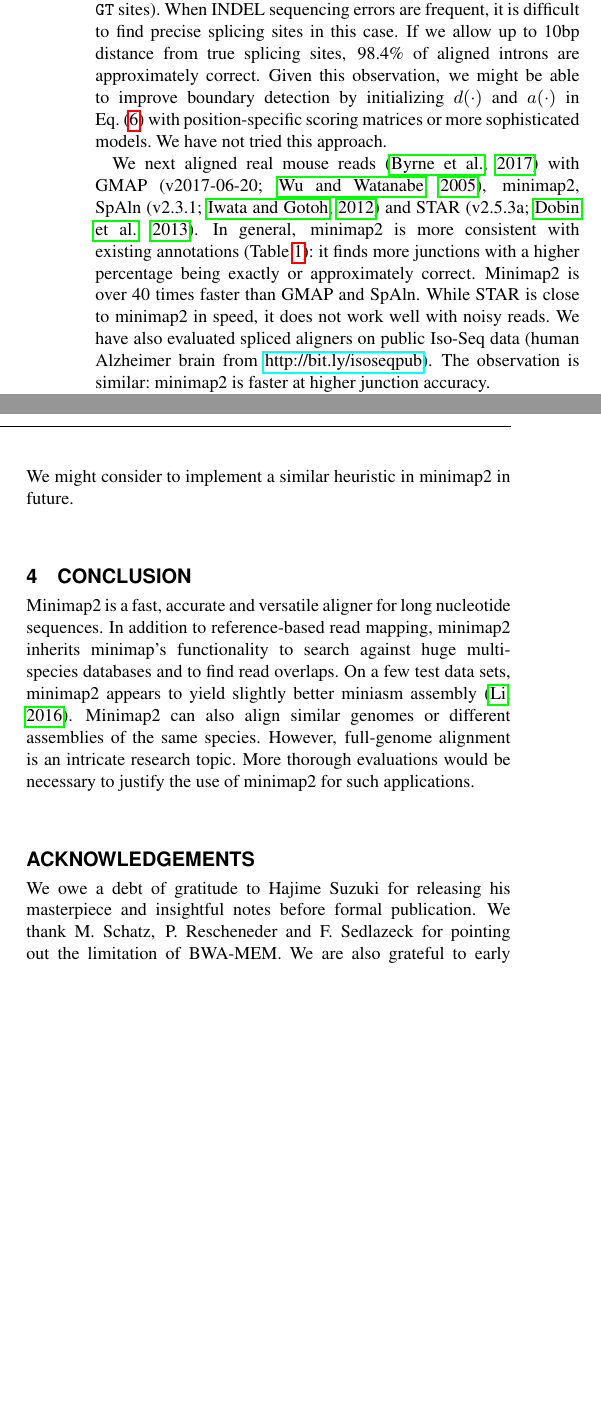
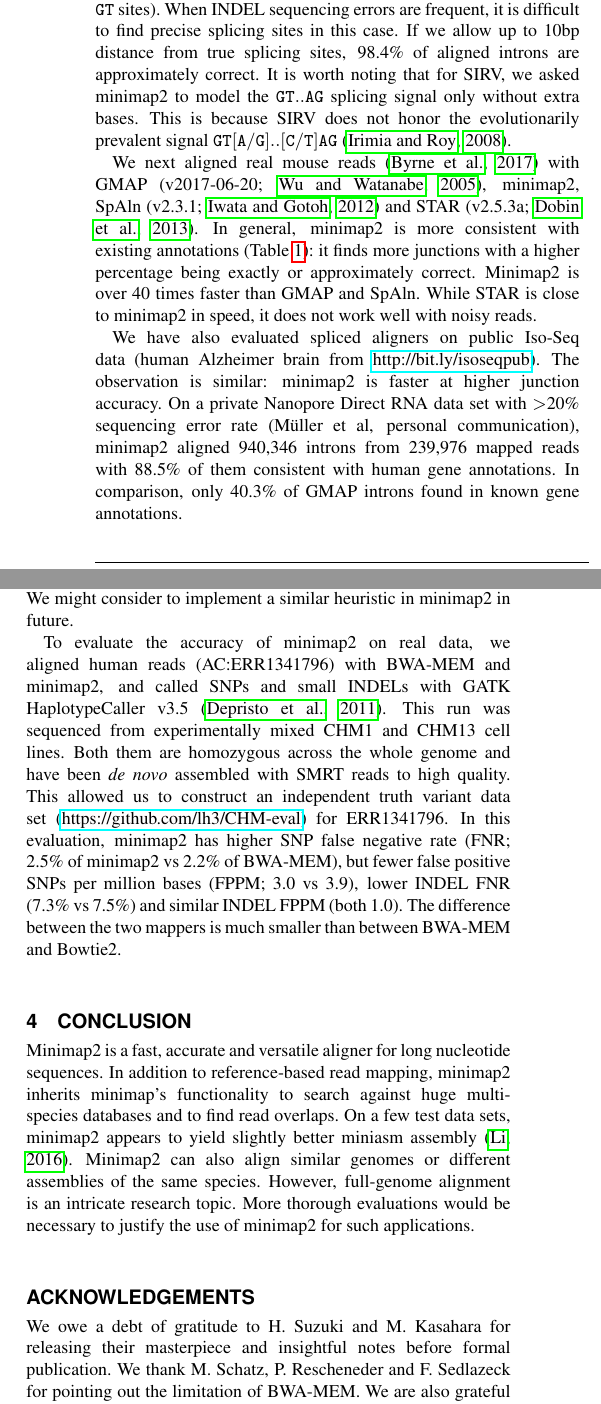
Before and after one commit to lh3/minimap2, a LaTeX paper (tex/minimap2.tex): two parts of the columns of page 4 of 5, joined at a grey line, cut so that both start at the same text, the shorter picture padded with empty space. Compiled offline with pdfLaTeX.

Commit message:
updated the tech note

```diff
--- a/tex/minimap2.tex
+++ b/tex/minimap2.tex
@@ -460,13 +466,13 @@
 \midrule
 Run time (CPU min)        & 631      & 15.9     & 2\,076   & 33.9 \\
 Peak RAM (GByte)          & 8.9      & 14.5     & 3.2      & 29.2\vspace{1em}\\
-\# aligned reads          & 103\,669 & 104\,200 & 103\,711 & 26\,479 \\
+\# aligned reads          & 103\,669 & 104\,199 & 103\,711 & 26\,479 \\
 \# chimeric alignments    & 1\,904   & 1\,488   & 0        & 0 \\
-\# non-spliced alignments & 15\,854  & 14\,639  & 17\,033  & 10\,545\vspace{1em}\\
-\# aligned introns        & 692\,275 & 694\,103 & 692\,945 & 78\,603 \\
-\# novel introns          & 11\,239  & 3\,207   & 8\,550   & 1\,214 \\
-\% exact introns          & 83.8\%   & 91.7\%   & 87.9\%   & 55.2\% \\
-\% approx. introns        & 91.8\%   & 96.5\%   & 92.5\%   & 82.4\% \\
+\# non-spliced alignments & 15\,854  & 14\,798  & 17\,033  & 10\,545\vspace{1em}\\
+\# aligned introns        & 692\,275 & 693\,553 & 692\,945 & 78\,603 \\
+\# novel introns          & 11\,239  & 3\,113   & 8\,550   & 1\,214 \\
+\% exact introns          & 83.8\%   & 94.0\%   & 87.9\%   & 55.2\% \\
+\% approx. introns        & 91.8\%   & 96.9\%   & 92.5\%   & 82.4\% \\
 \botrule
 \end{tabular}
 }{Mouse reads (AC:SRR5286960) were mapped to the primary assembly of mouse
@@ -487,10 +493,16 @@
 consistent with existing annotations (Table~\ref{tab:intron}): it finds
 more junctions with a higher percentage being exactly or approximately correct.
 Minimap2 is over 40 times faster than GMAP and SpAln. While STAR is close to
-minimap2 in speed, it does not work well with noisy reads.  We have also
-evaluated spliced aligners on public Iso-Seq data (human Alzheimer brain
-from \href{http://bit.ly/isoseqpub}{http://bit.ly/isoseqpub}). The observation
-is similar: minimap2 is faster at higher junction accuracy.
+minimap2 in speed, it does not work well with noisy reads.
+
+We have also evaluated spliced aligners on public Iso-Seq data (human Alzheimer
+brain from \href{http://bit.ly/isoseqpub}{http://bit.ly/isoseqpub}). The
+observation is similar: minimap2 is faster at higher junction accuracy.
+On a private Nanopore Direct RNA data set with $>$20\% sequencing error rate
+(M\"{u}ller et al, personal communication), minimap2 aligned 940,346 introns
+from 239,976 mapped reads with 88.5\% of them consistent with human gene
+annotations. In comparison, only 40.3\% of GMAP introns found in known gene
+annotations.
 
 We noted that GMAP and SpAln have not been optimized for noisy reads. We are
 showing the best setting we have experimented, but their developers should be
@@ -528,6 +540,20 @@
 less accurate than minimap2. We might consider to implement a similar heuristic
 in minimap2 in future.
 
+To evaluate the accuracy of minimap2 on real data, we aligned human reads
+(AC:ERR1341796) with BWA-MEM and minimap2, and called SNPs and small INDELs
+with GATK HaplotypeCaller v3.5~\citep{Depristo:2011vn}. This run was sequenced
+from experimentally mixed CHM1 and CHM13 cell lines. Both them are homozygous
+across the whole genome and have been \emph{de novo} assembled with SMRT reads
+to high quality.  This allowed us to construct an independent truth variant
+data set
+(\href{https://github.com/lh3/CHM-eval}{https://github.com/lh3/CHM-eval}) for
+ERR1341796. In this evaluation, minimap2 has higher SNP false negative rate
+(FNR; 2.5\% of minimap2 vs 2.2\% of BWA-MEM), but fewer false positive SNPs per
+million bases (FPPM; 3.0 vs 3.9), lower INDEL FNR (7.3\% vs 7.5\%) and similar
+INDEL FPPM (both 1.0). The difference between the two mappers is much smaller
+than between BWA-MEM and Bowtie2.
+
 \section{Conclusion}
 
 Minimap2 is a fast, accurate and versatile aligner for long nucleotide
@@ -540,11 +566,11 @@
 necessary to justify the use of minimap2 for such applications.
 
 \section*{Acknowledgements}
-We owe a debt of gratitude to Hajime Suzuki for releasing his masterpiece and
-insightful notes before formal publication. We thank M. Schatz, P. Rescheneder
-and F.  Sedlazeck for pointing out the limitation of BWA-MEM. We are also
-grateful to early minimap2 testers who have greatly helped to suggest features
-and to fix various issues.
+We owe a debt of gratitude to H. Suzuki and M. Kasahara for releasing their
+masterpiece and insightful notes before formal publication. We thank M.
+Schatz, P. Rescheneder and F. Sedlazeck for pointing out the limitation of
+BWA-MEM. We are also grateful to early minimap2 testers who have greatly helped
+to suggest features and to fix various issues.
 
 \bibliography{minimap2}
 
```
Also changed, not shown: tex/minimap2.bib (+16 -0 lines), tex/minimap2.tex (52 more changed lines), 2 other files.
